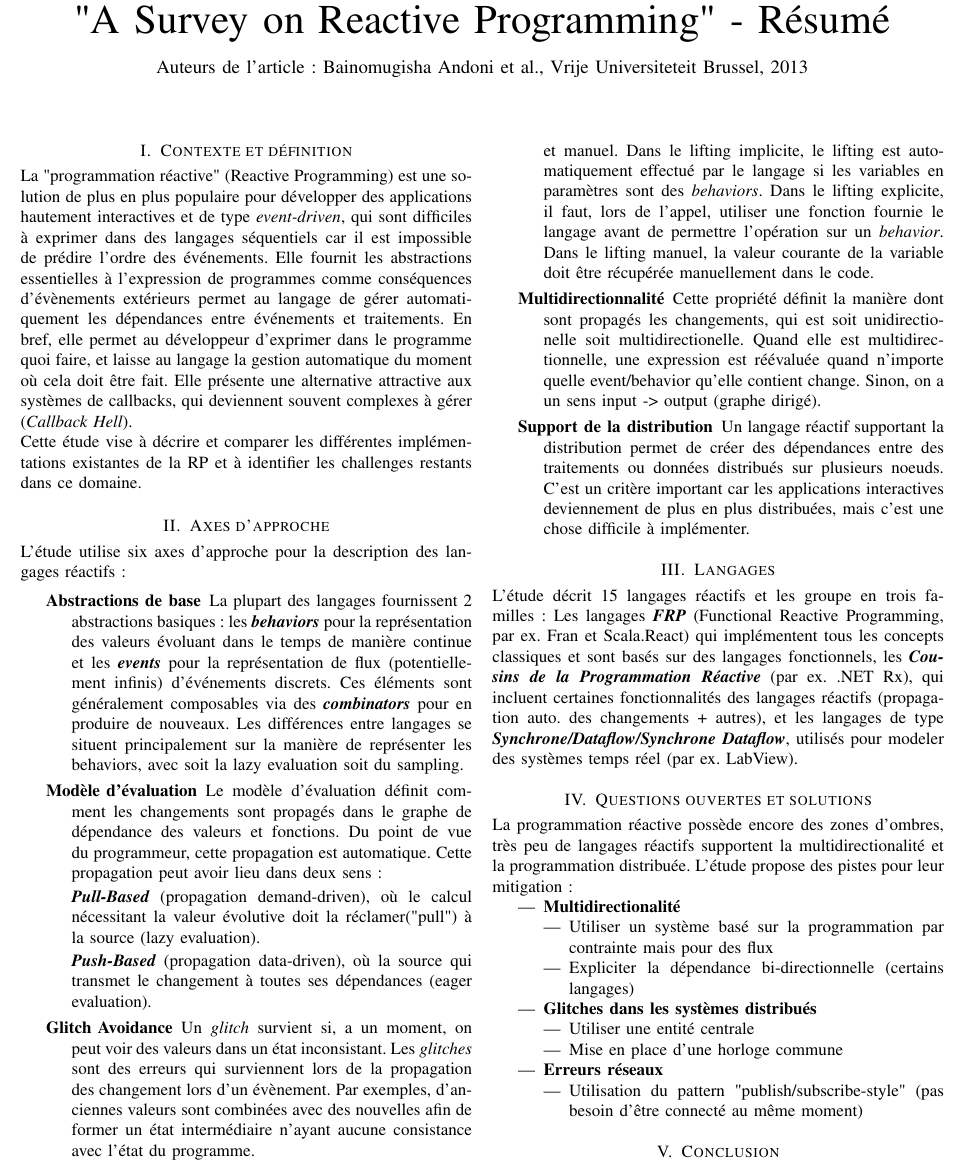
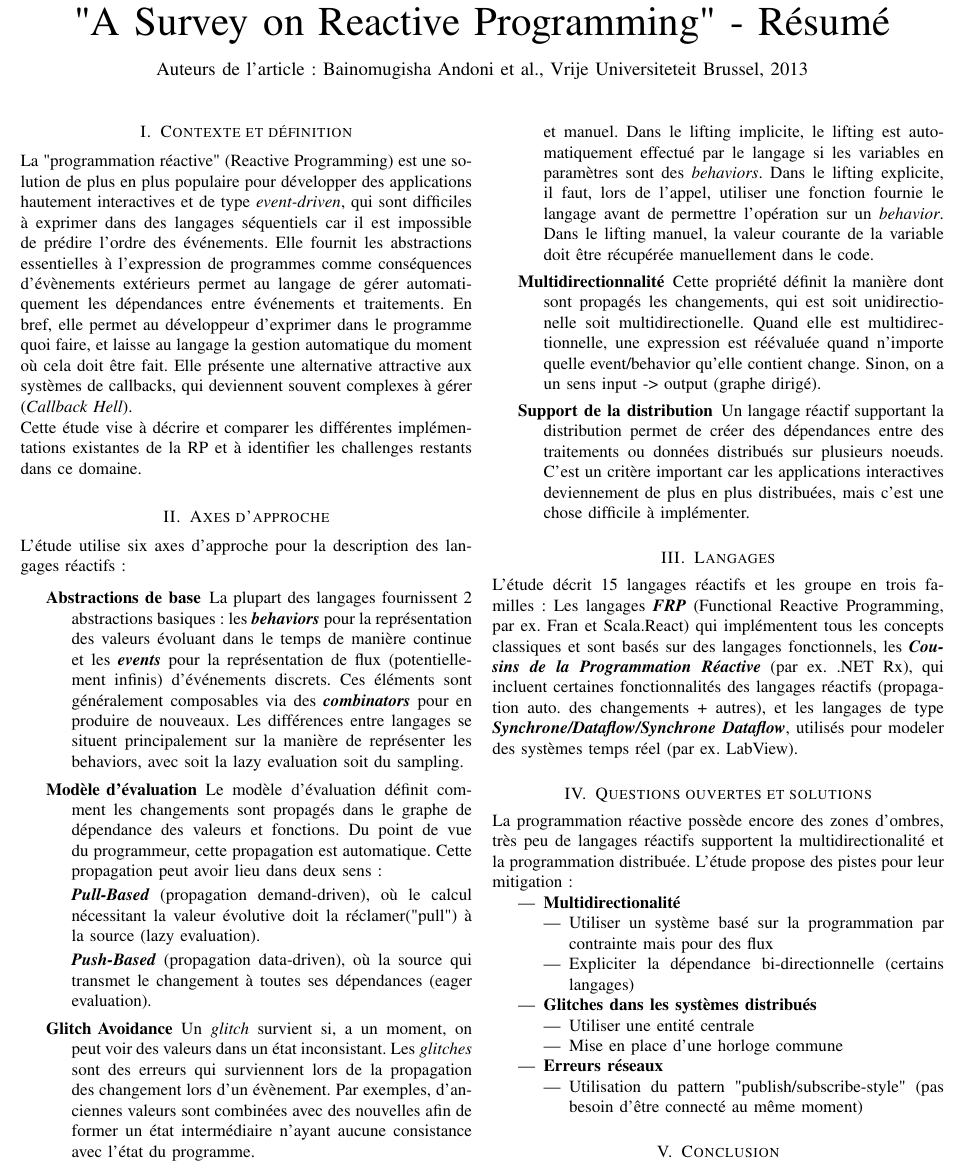
Before and after one commit to SnipyJulmy/MSE-AdvProg, a LaTeX CV (article/resume.tex): part of page 1 of 2, cut so that both start at the same text. Compiled offline with pdfLaTeX.

Commit message:
tout sur une page + plus de no de page

```diff
--- a/article/resume.tex
+++ b/article/resume.tex
@@ -9,10 +9,11 @@
 
 
 \begin{document}
+ \pagenumbering{gobble}
 
 \title{"A Survey on Reactive Programming" - Résumé}
 
-\author{Auteurs de l'article: Bainomugisha Andoni et al., Vrije Universiteteit Brussel, 2013}
+\author{Auteurs de l'article: Bainomugisha Andoni et al., Vrije Universiteteit Brussel, 2013\vspace{-4ex}}
 
 \maketitle
 
```
